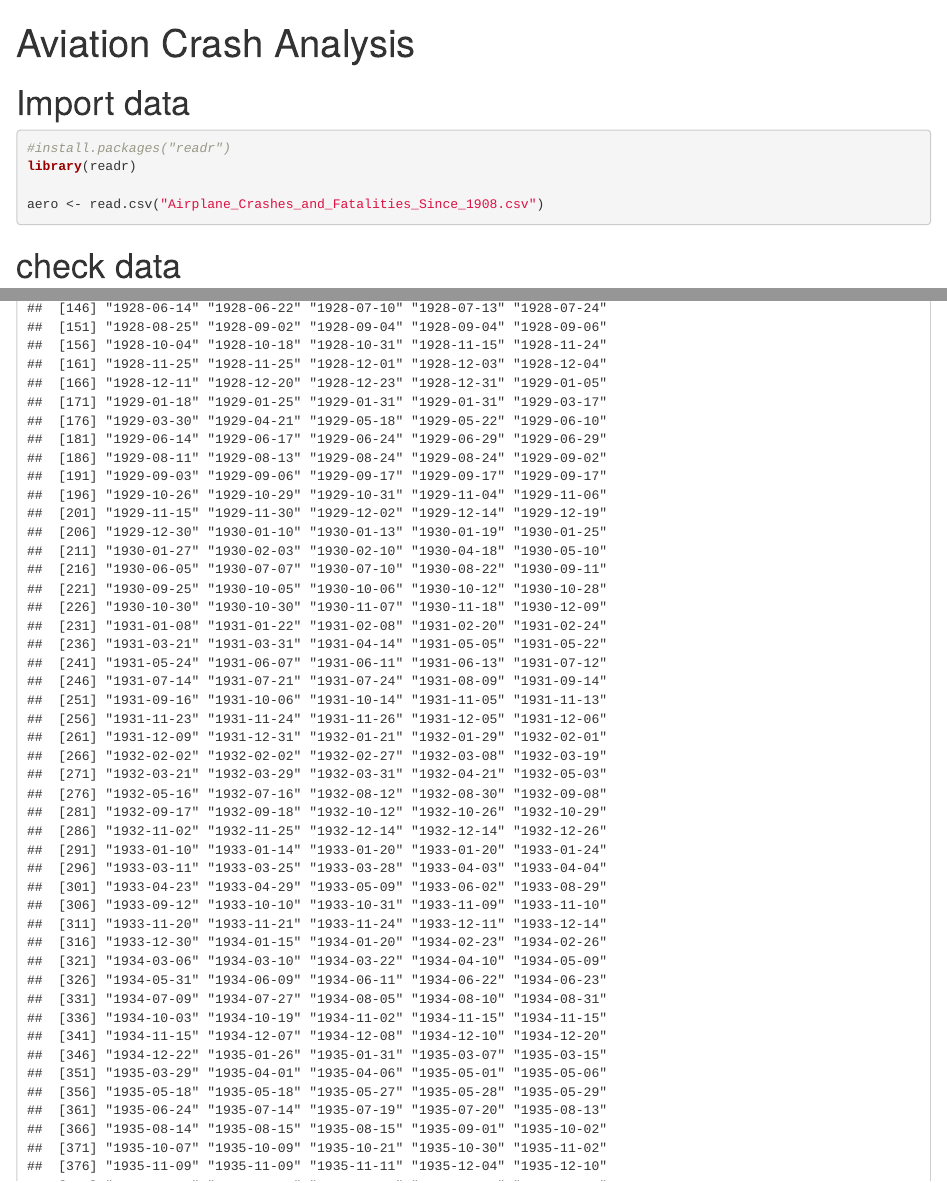
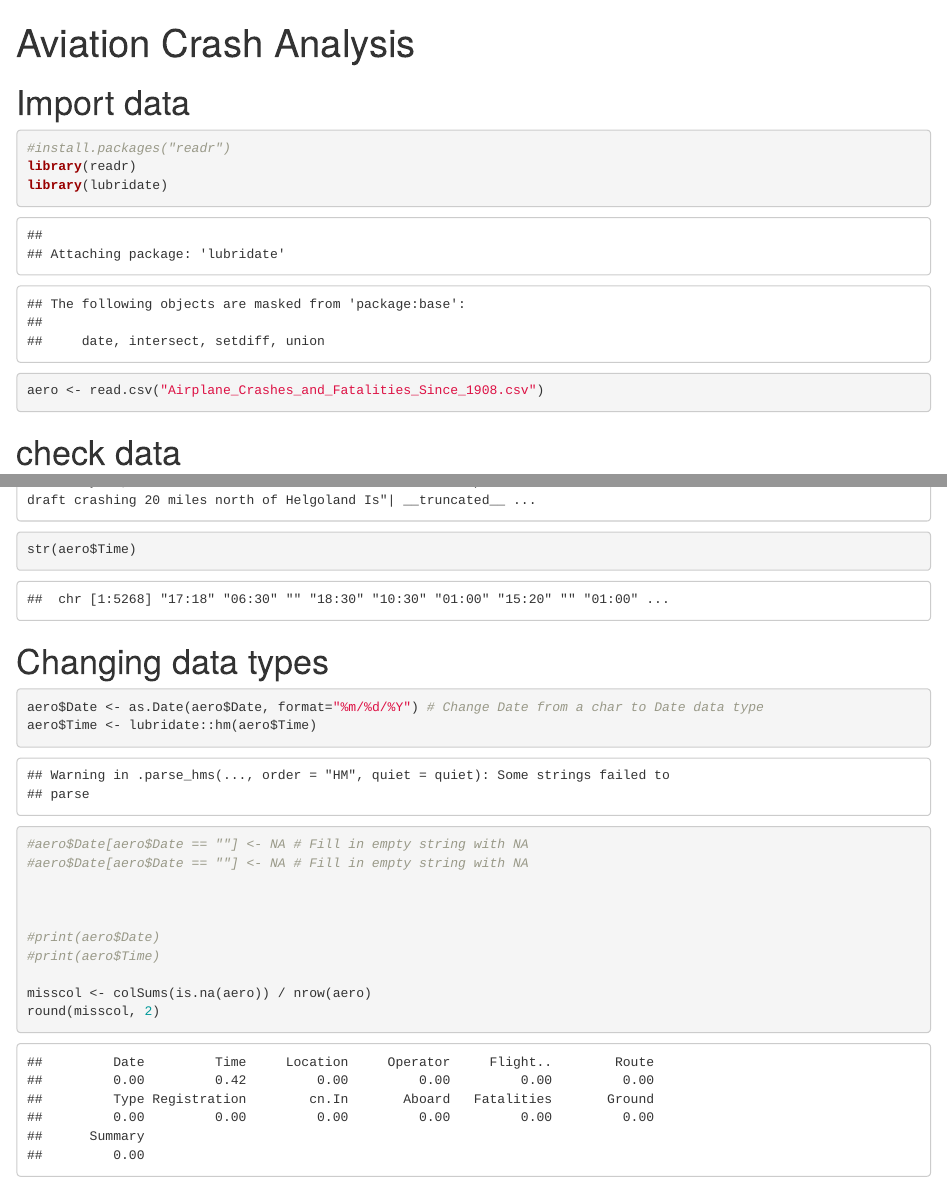
Before and after one commit to Meowmixforme/Aviation-crash-analysis-for-the-past-100-years, an R Markdown document (Aviation Crash Analysis Notebook.Rmd): the page in a window 1100 px wide, from its top, and a second part further down, joined at a grey line. Rendered offline with R 4.5, knitr and Pandoc, with nearby package versions.

Commit message:
Converted time
lubridate did the job!!

````diff
--- a/Aviation Crash Analysis Notebook.Rmd
+++ b/Aviation Crash Analysis Notebook.Rmd
@@ -8,6 +8,7 @@ output: html_notebook
 ```{r}
 #install.packages("readr")
 library(readr)
+library(lubridate)
 
 aero <- read.csv("Airplane_Crashes_and_Fatalities_Since_1908.csv")
 
@@ -22,8 +24,16 @@ str(aero)
+str(aero$Time)
+```
+
+
+
 
 # Changing data types
 
 ```{r}
 aero$Date <- as.Date(aero$Date, format="%m/%d/%Y") # Change Date from a char to Date data type
+aero$Time <- lubridate::hm(aero$Time)
+
+
 
 ```
 
@@ -35,5 +44,7 @@ aero$Date <- as.Date(aero$Date, format="%m/%d/%Y") # Change Date from a char to
 
-print(aero$Date)
+
+#print(aero$Date)
+#print(aero$Time)
 
 misscol <- colSums(is.na(aero)) / nrow(aero)
 round(misscol, 2)
````
Also changed, not shown: Aviation Crash Analysis Notebook.nb.html, Aviation Crash Analysis Notebook.Rmd (2 more changed lines).
